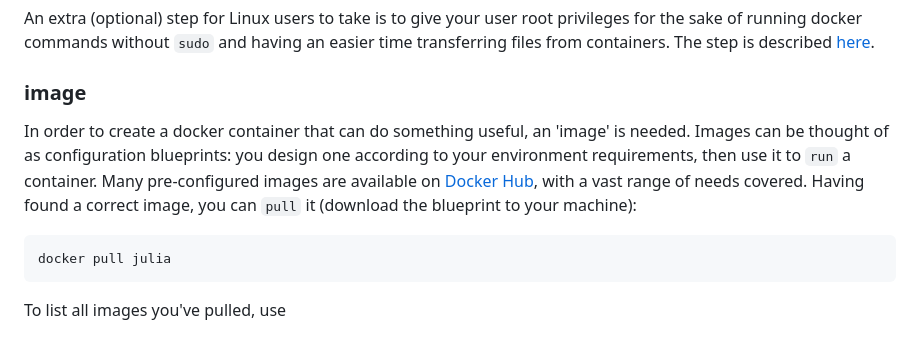
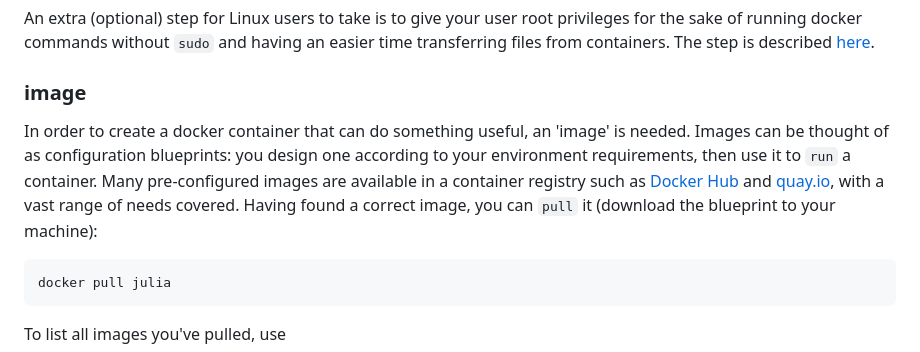
Before and after one commit to ipozdeev/it-skills-for-research, a Markdown page: coding-environment.md, the part around the change. GitHub-like rendering.

Commit message:
more links; up to 2024

````diff
--- a/coding-environment.md
+++ b/coding-environment.md
@@ -59,7 +59,7 @@ An extra (optional) step for Linux users to take is to give your user root privi
 
 ### image
 
-In order to create a docker container that can do something useful, an 'image' is needed. Images can be thought of as configuration blueprints: you design one according to your environment requirements, then use it to `run` a container. Many pre-configured images are available on [Docker Hub](https://hub.docker.com/), with a vast range of needs covered. Having found a correct image, you can `pull` it (download the blueprint to your machine):
+In order to create a docker container that can do something useful, an 'image' is needed. Images can be thought of as configuration blueprints: you design one according to your environment requirements, then use it to `run` a container. Many pre-configured images are available in a container registry such as [Docker Hub](https://hub.docker.com/) and [quay.io](https://quay.io), with a vast range of needs covered. Having found a correct image, you can `pull` it (download the blueprint to your machine):
 
 ```bash
 docker pull julia
````
Also changed, not shown: 1 other file.
